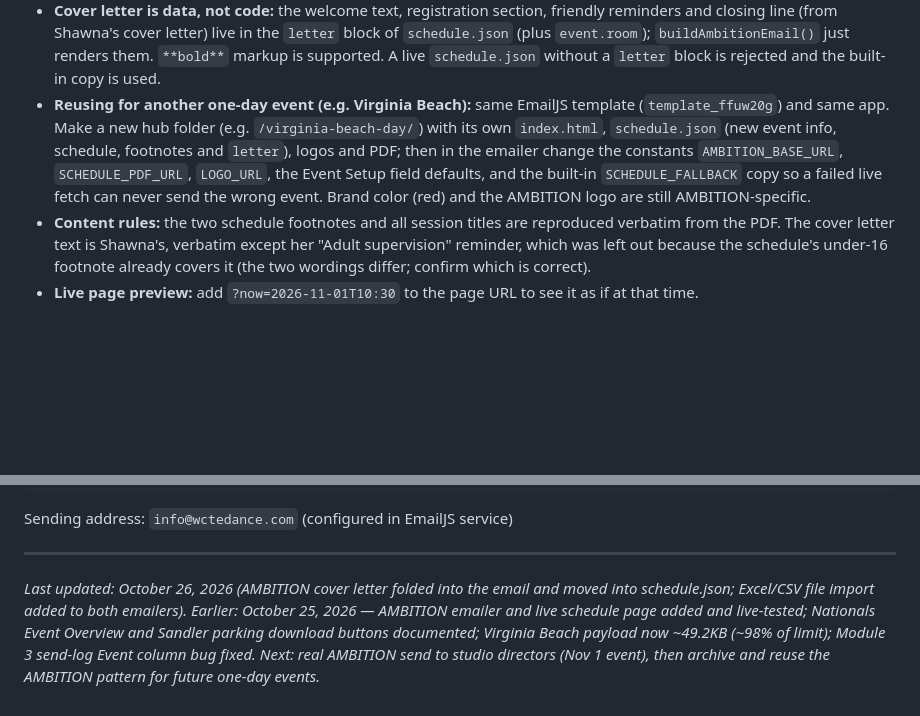
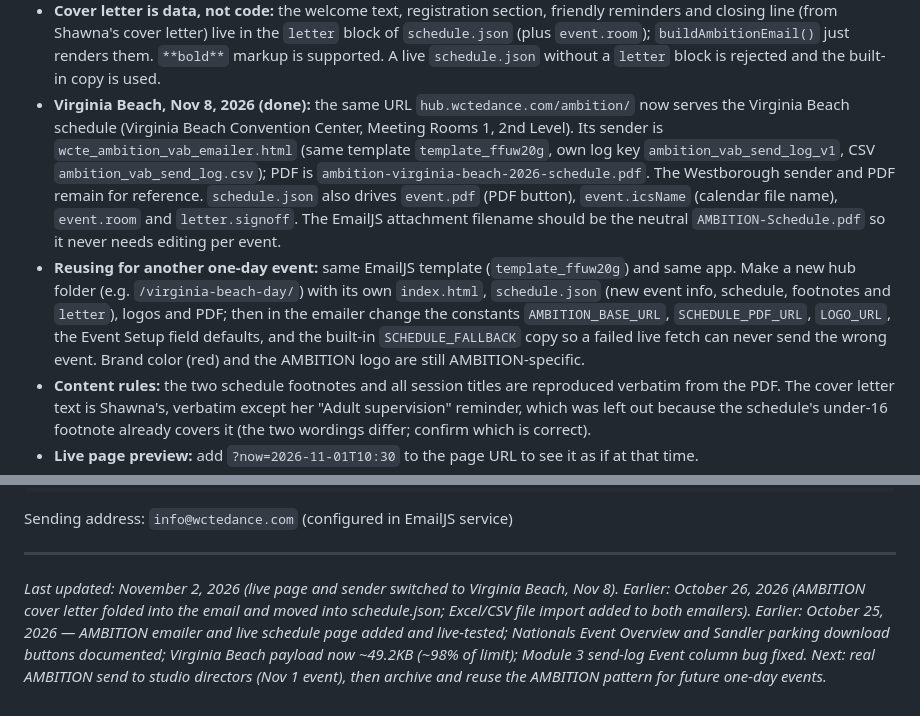
Before and after one commit to jevandavid/wcte-platform, a Markdown page: CLAUDE.md, 2 parts joined by grey strips. GitHub-like rendering; blank space fills up the shorter version.

Commit message:
CLAUDE.md: document Virginia Beach AMBITION setup
Co-Authored-By: Claude Sonnet 5.5 <noreply@anthropic.com>
Claude-Session: https://claude.ai/code/session_01SF2ccHqSFNn843189rRwUF

```diff
--- a/CLAUDE.md
+++ b/CLAUDE.md
@@ -268,7 +268,8 @@ All five files live in `ambition/` in the `wcte-platform` repo.
 - **Schedule loading:** the app fetches the live `schedule.json` at preview and send time and falls back to a built-in copy if unreachable (badge on the Preview tab shows which). Malformed live JSON is rejected.
 - **Differences from Module 3:** no template dropdown; CSV import dedupes by email; send is blocked while the template ID is the `template_REPLACE_ME` placeholder; send log uses its own localStorage key (`ambition_send_log_v1`) and exports `ambition_send_log.csv`, so it never mixes with WCTE logs.
 - **Cover letter is data, not code:** the welcome text, registration section, friendly reminders and closing line (from Shawna's cover letter) live in the `letter` block of `schedule.json` (plus `event.room`); `buildAmbitionEmail()` just renders them. `**bold**` markup is supported. A live `schedule.json` without a `letter` block is rejected and the built-in copy is used.
-- **Reusing for another one-day event (e.g. Virginia Beach):** same EmailJS template (`template_ffuw20g`) and same app. Make a new hub folder (e.g. `/virginia-beach-day/`) with its own `index.html`, `schedule.json` (new event info, schedule, footnotes and `letter`), logos and PDF; then in the emailer change the constants `AMBITION_BASE_URL`, `SCHEDULE_PDF_URL`, `LOGO_URL`, the Event Setup field defaults, and the built-in `SCHEDULE_FALLBACK` copy so a failed live fetch can never send the wrong event. Brand color (red) and the AMBITION logo are still AMBITION-specific.
+- **Virginia Beach, Nov 8, 2026 (done):** the same URL `hub.wctedance.com/ambition/` now serves the Virginia Beach schedule (Virginia Beach Convention Center, Meeting Rooms 1, 2nd Level). Its sender is `wcte_ambition_vab_emailer.html` (same template `template_ffuw20g`, own log key `ambition_vab_send_log_v1`, CSV `ambition_vab_send_log.csv`); PDF is `ambition-virginia-beach-2026-schedule.pdf`. The Westborough sender and PDF remain for reference. `schedule.json` also drives `event.pdf` (PDF button), `event.icsName` (calendar file name), `event.room` and `letter.signoff`. The EmailJS attachment filename should be the neutral `AMBITION-Schedule.pdf` so it never needs editing per event.
+- **Reusing for another one-day event:** same EmailJS template (`template_ffuw20g`) and same app. Make a new hub folder (e.g. `/virginia-beach-day/`) with its own `index.html`, `schedule.json` (new event info, schedule, footnotes and `letter`), logos and PDF; then in the emailer change the constants `AMBITION_BASE_URL`, `SCHEDULE_PDF_URL`, `LOGO_URL`, the Event Setup field defaults, and the built-in `SCHEDULE_FALLBACK` copy so a failed live fetch can never send the wrong event. Brand color (red) and the AMBITION logo are still AMBITION-specific.
 - **Content rules:** the two schedule footnotes and all session titles are reproduced verbatim from the PDF. The cover letter text is Shawna's, verbatim except her "Adult supervision" reminder, which was left out because the schedule's under-16 footnote already covers it (the two wordings differ; confirm which is correct).
 - **Live page preview:** add `?now=2026-11-01T10:30` to the page URL to see it as if at that time.
 - **After a send:** edits to `schedule.json` update the live page automatically, but the attached PDF does not change; a changed schedule needs a follow-up email.
@@ -307,4 +308,4 @@ Sending address: `info@wctedance.com` (configured in EmailJS service)
 
 ---
 
-*Last updated: October 26, 2026 (AMBITION cover letter folded into the email and moved into schedule.json; Excel/CSV file import added to both emailers). Earlier: October 25, 2026 — AMBITION emailer and live schedule page added and live-tested; Nationals Event Overview and Sandler parking download buttons documented; Virginia Beach payload now ~49.2KB (~98% of limit); Module 3 send-log Event column bug fixed. Next: real AMBITION send to studio directors (Nov 1 event), then archive and reuse the AMBITION pattern for future one-day events.*
+*Last updated: November 2, 2026 (live page and sender switched to Virginia Beach, Nov 8). Earlier: October 26, 2026 (AMBITION cover letter folded into the email and moved into schedule.json; Excel/CSV file import added to both emailers). Earlier: October 25, 2026 — AMBITION emailer and live schedule page added and live-tested; Nationals Event Overview and Sandler parking download buttons documented; Virginia Beach payload now ~49.2KB (~98% of limit); Module 3 send-log Event column bug fixed. Next: real AMBITION send to studio directors (Nov 1 event), then archive and reuse the AMBITION pattern for future one-day events.*
```
